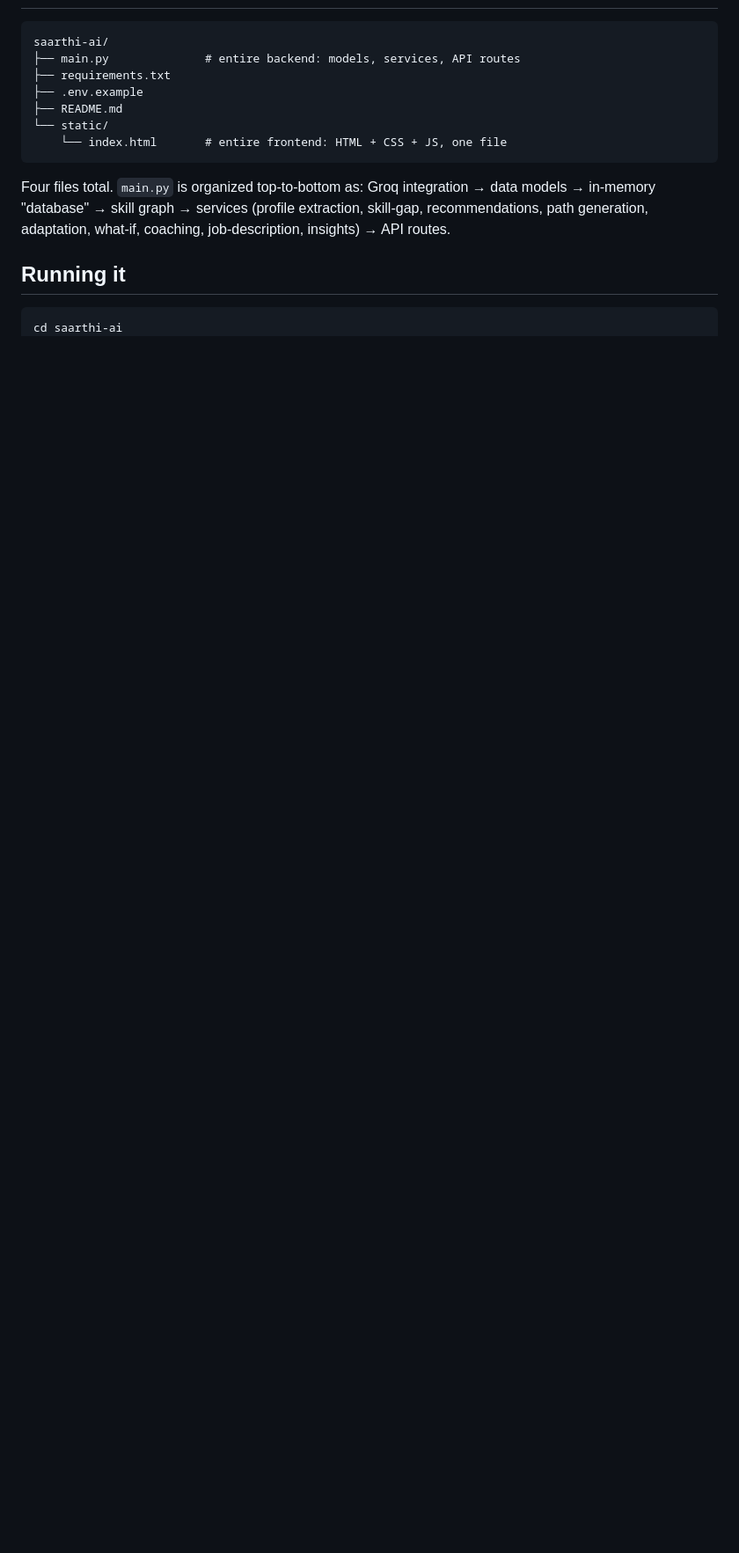
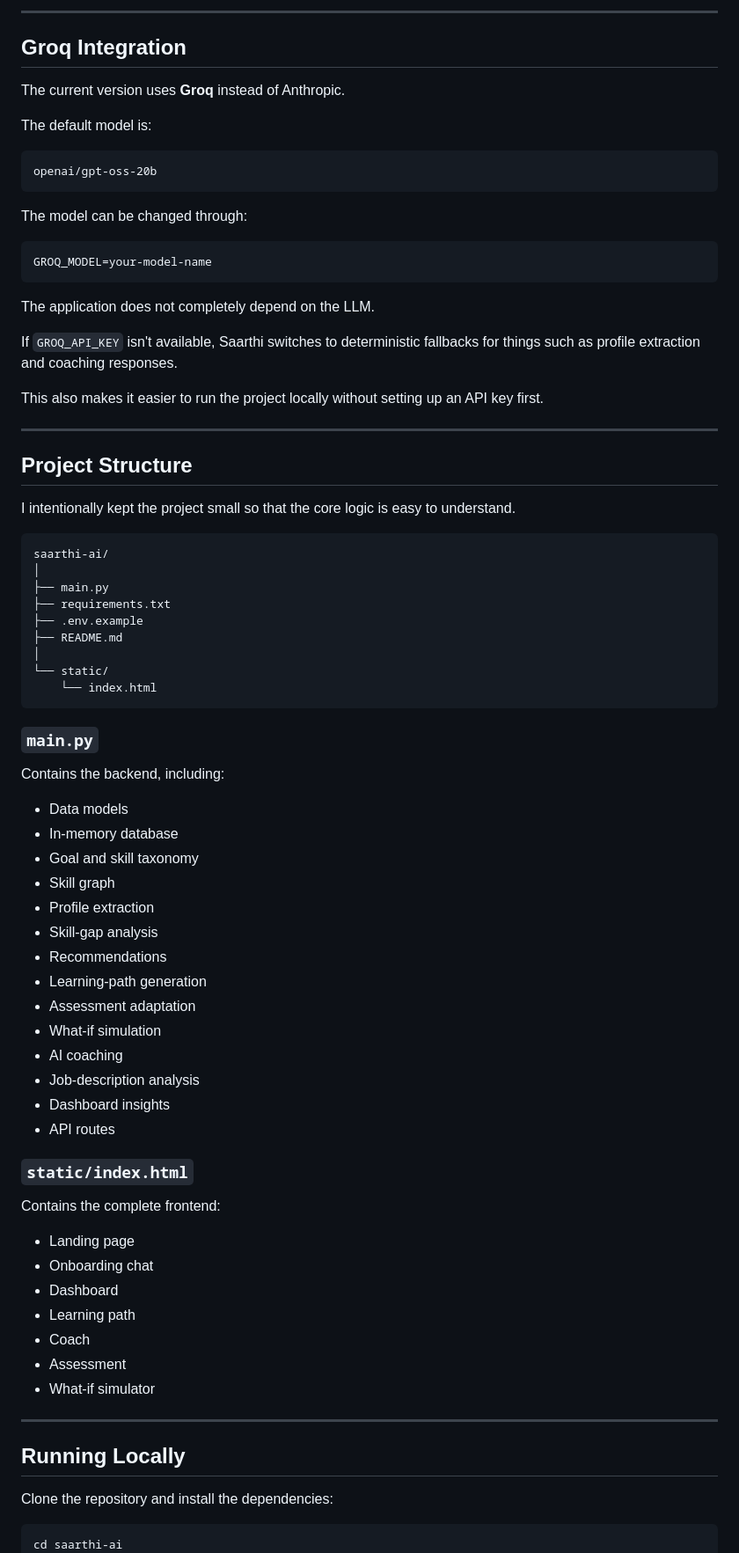
Before and after one commit to anuragsharmao/Saarthi-AI-Personalized-Learning-Path-Recommender, a Markdown page: README.md, the part around one of its changes. Shown at 88% size. Drawn GitHub-style; blank space fills up the shorter version.

````diff
--- a/README.md
+++ b/README.md
@@ -103,19 +196,83 @@ fixed when merging them into this single backend:
 ```
+
+---
+
+## Groq Integration
+
+The current version uses **Groq** instead of Anthropic.
+
+The default model is:
+
+```text
+openai/gpt-oss-20b
+```
+
+The model can be changed through:
+
+```env
+GROQ_MODEL=your-model-name
+```
+
+The application does not completely depend on the LLM.
+
+If `GROQ_API_KEY` isn't available, Saarthi switches to deterministic fallbacks for things such as profile extraction and coaching responses.
+
+This also makes it easier to run the project locally without setting up an API key first.
+
+---
+
+## Project Structure
+
+I intentionally kept the project small so that the core logic is easy to understand.
+
+```text
 saarthi-ai/
-├── main.py              # entire backend: models, services, API routes
+│
+├── main.py
 ├── requirements.txt
 ├── .env.example
 ├── README.md
+│
 └── static/
-    └── index.html       # entire frontend: HTML + CSS + JS, one file
+    └── index.html
 ```
 
-Four files total. `main.py` is organized top-to-bottom as: Groq
-integration → data models → in-memory "database" → skill graph → services
-(profile extraction, skill-gap, recommendations, path generation,
-adaptation, what-if, coaching, job-description, insights) → API routes.
+### `main.py`
 
-## Running it
+Contains the backend, including:
+
+* Data models
+* In-memory database
+* Goal and skill taxonomy
+* Skill graph
+* Profile extraction
+* Skill-gap analysis
+* Recommendations
+* Learning-path generation
+* Assessment adaptation
+* What-if simulation
+* AI coaching
+* Job-description analysis
+* Dashboard insights
+* API routes
+
+### `static/index.html`
+
+Contains the complete frontend:
+
+* Landing page
+* Onboarding chat
+* Dashboard
+* Learning path
+* Coach
+* Assessment
+* What-if simulator
+
+---
+
+## Running Locally
+
+Clone the repository and install the dependencies:
 
 ```bash
 cd saarthi-ai
````
Also changed, not shown: other parts of README.md (+368 -128 lines).
